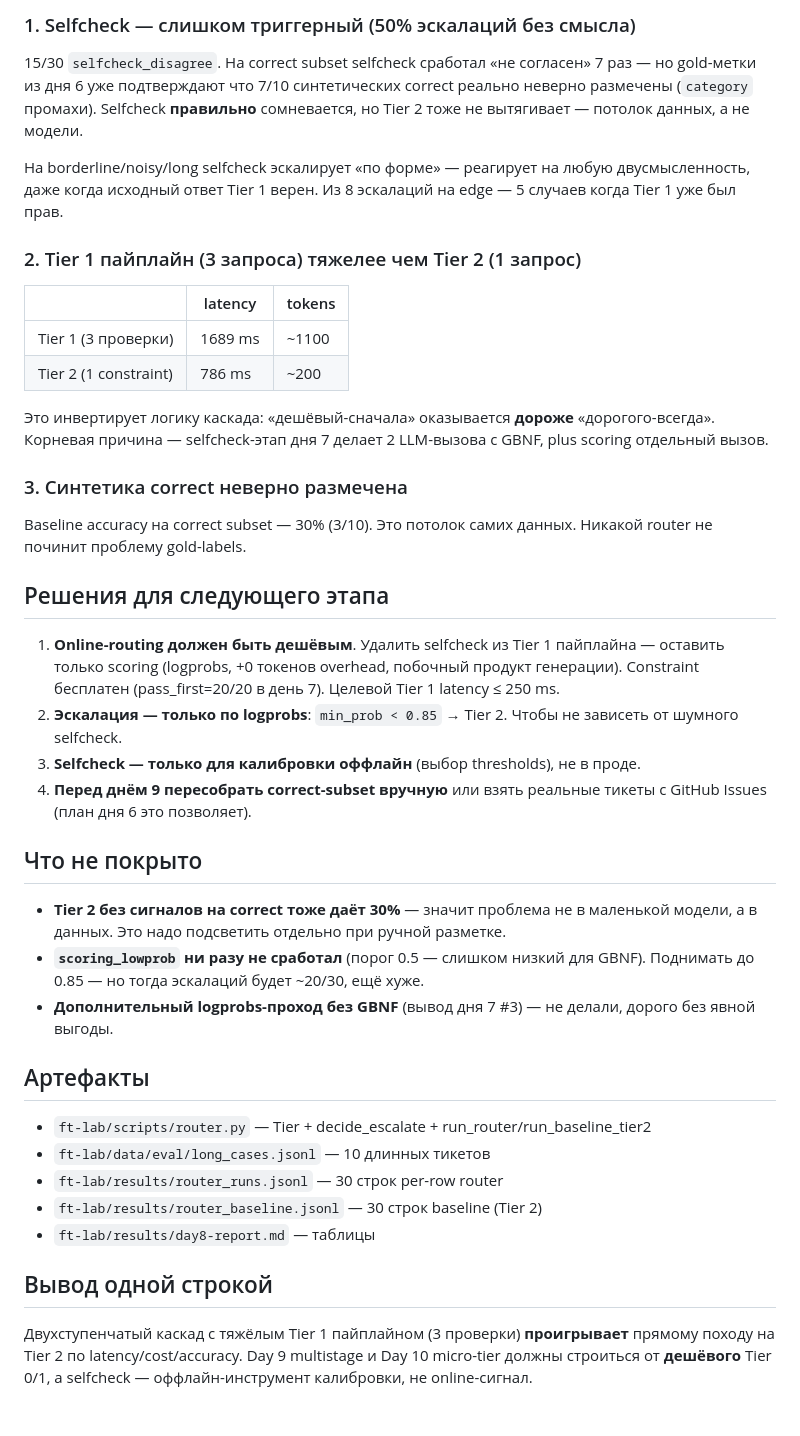
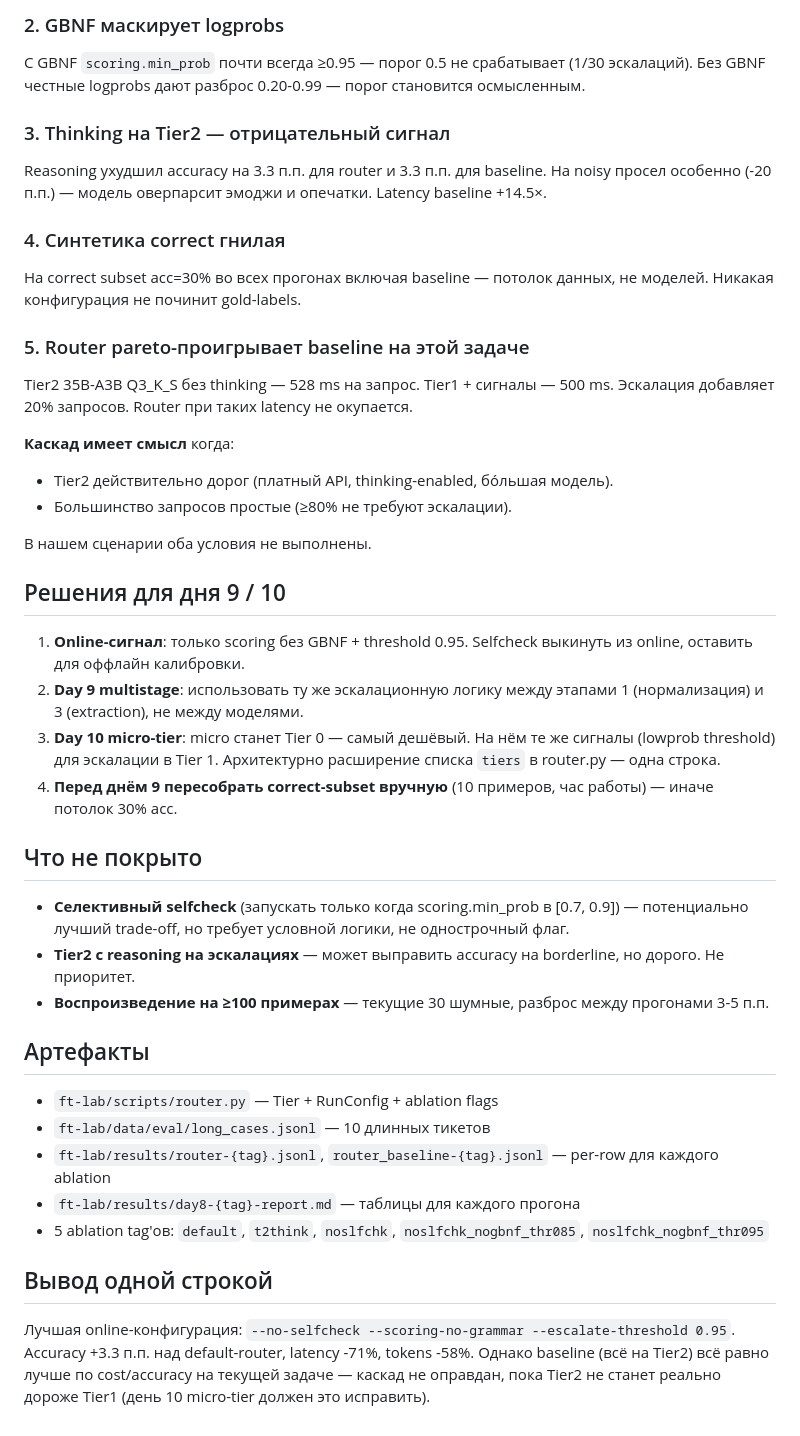
Before and after one commit to AndVl1/AdventProject, a Markdown page: vibe-report/day8-routing-2026-04-25.md, the part around one of its changes. Drawn GitHub-style.

```diff
--- a/vibe-report/day8-routing-2026-04-25.md
+++ b/vibe-report/day8-routing-2026-04-25.md
@@ -68,44 +65,47 @@ Long лучше всего поймал Tier 1 (6/10 без эскалации,
 
-### 1. Selfcheck — слишком триггерный (50% эскалаций без смысла)
+### 2. GBNF маскирует logprobs
 
-15/30 `selfcheck_disagree`. На correct subset selfcheck сработал «не согласен» 7 раз — но gold-метки из дня 6 уже подтверждают что 7/10 синтетических correct реально неверно размечены (`category` промахи). Selfcheck **правильно** сомневается, но Tier 2 тоже не вытягивает — потолок данных, а не модели.
+С GBNF `scoring.min_prob` почти всегда ≥0.95 — порог 0.5 не срабатывает (1/30 эскалаций). Без GBNF честные logprobs дают разброс 0.20-0.99 — порог становится осмысленным.
 
-На borderline/noisy/long selfcheck эскалирует «по форме» — реагирует на любую двусмысленность, даже когда исходный ответ Tier 1 верен. Из 8 эскалаций на edge — 5 случаев когда Tier 1 уже был прав.
+### 3. Thinking на Tier2 — отрицательный сигнал
 
-### 2. Tier 1 пайплайн (3 запроса) тяжелее чем Tier 2 (1 запрос)
+Reasoning ухудшил accuracy на 3.3 п.п. для router и 3.3 п.п. для baseline. На noisy просел особенно (-20 п.п.) — модель оверпарсит эмоджи и опечатки. Latency baseline +14.5×.
 
-| | latency | tokens |
-|---|---|---|
-| Tier 1 (3 проверки) | 1689 ms | ~1100 |
-| Tier 2 (1 constraint) | 786 ms | ~200 |
+### 4. Синтетика correct гнилая
 
-Это инвертирует логику каскада: «дешёвый-сначала» оказывается **дороже** «дорогого-всегда». Корневая причина — selfcheck-этап дня 7 делает 2 LLM-вызова с GBNF, plus scoring отдельный вызов.
+На correct subset acc=30% во всех прогонах включая baseline — потолок данных, не моделей. Никакая конфигурация не починит gold-labels.
 
-### 3. Синтетика correct неверно размечена
+### 5. Router pareto-проигрывает baseline на этой задаче
 
-Baseline accuracy на correct subset — 30% (3/10). Это потолок самих данных. Никакой router не починит проблему gold-labels.
+Tier2 35B-A3B Q3_K_S без thinking — 528 ms на запрос. Tier1 + сигналы — 500 ms. Эскалация добавляет 20% запросов. Router при таких latency не окупается.
 
-## Решения для следующего этапа
+**Каскад имеет смысл** когда:
+- Tier2 действительно дорог (платный API, thinking-enabled, бóльшая модель).
+- Большинство запросов простые (≥80% не требуют эскалации).
 
-1. **Online-routing должен быть дешёвым**. Удалить selfcheck из Tier 1 пайплайна — оставить только scoring (logprobs, +0 токенов overhead, побочный продукт генерации). Constraint бесплатен (pass_first=20/20 в день 7). Целевой Tier 1 latency ≤ 250 ms.
-2. **Эскалация — только по logprobs**: `min_prob < 0.85` → Tier 2. Чтобы не зависеть от шумного selfcheck.
-3. **Selfcheck — только для калибровки оффлайн** (выбор thresholds), не в проде.
-4. **Перед днём 9 пересобрать correct-subset вручную** или взять реальные тикеты с GitHub Issues (план дня 6 это позволяет).
+В нашем сценарии оба условия не выполнены.
+
+## Решения для дня 9 / 10
+
+1. **Online-сигнал**: только scoring без GBNF + threshold 0.95. Selfcheck выкинуть из online, оставить для оффлайн калибровки.
+2. **Day 9 multistage**: использовать ту же эскалационную логику между этапами 1 (нормализация) и 3 (extraction), не между моделями.
+3. **Day 10 micro-tier**: micro станет Tier 0 — самый дешёвый. На нём те же сигналы (lowprob threshold) для эскалации в Tier 1. Архитектурно расширение списка `tiers` в router.py — одна строка.
+4. **Перед днём 9 пересобрать correct-subset вручную** (10 примеров, час работы) — иначе потолок 30% acc.
 
 ## Что не покрыто
 
-- **Tier 2 без сигналов на correct тоже даёт 30%** — значит проблема не в маленькой модели, а в данных. Это надо подсветить отдельно при ручной разметке.
-- **`scoring_lowprob` ни разу не сработал** (порог 0.5 — слишком низкий для GBNF). Поднимать до 0.85 — но тогда эскалаций будет ~20/30, ещё хуже.
-- **Дополнительный logprobs-проход без GBNF** (вывод дня 7 #3) — не делали, дорого без явной выгоды.
+- **Селективный selfcheck** (запускать только когда scoring.min_prob в [0.7, 0.9]) — потенциально лучший trade-off, но требует условной логики, не однострочный флаг.
+- **Tier2 c reasoning на эскалациях** — может выправить accuracy на borderline, но дорого. Не приоритет.
+- **Воспроизведение на ≥100 примерах** — текущие 30 шумные, разброс между прогонами 3-5 п.п.
 
 ## Артефакты
 
-- `ft-lab/scripts/router.py` — Tier + decide_escalate + run_router/run_baseline_tier2
+- `ft-lab/scripts/router.py` — Tier + RunConfig + ablation flags
 - `ft-lab/data/eval/long_cases.jsonl` — 10 длинных тикетов
-- `ft-lab/results/router_runs.jsonl` — 30 строк per-row router
-- `ft-lab/results/router_baseline.jsonl` — 30 строк baseline (Tier 2)
-- `ft-lab/results/day8-report.md` — таблицы
+- `ft-lab/results/router-{tag}.jsonl`, `router_baseline-{tag}.jsonl` — per-row для каждого ablation
+- `ft-lab/results/day8-{tag}-report.md` — таблицы для каждого прогона
+- 5 ablation tag'ов: `default`, `t2think`, `noslfchk`, `noslfchk_nogbnf_thr085`, `noslfchk_nogbnf_thr095`
 
 ## Вывод одной строкой
 
-Двухступенчатый каскад с тяжёлым Tier 1 пайплайном (3 проверки) **проигрывает** прямому походу на Tier 2 по latency/cost/accuracy. Day 9 multistage и Day 10 micro-tier должны строиться от **дешёвого** Tier 0/1, а selfcheck — оффлайн-инструмент калибровки, не online-сигнал.
+Лучшая online-конфигурация: `--no-selfcheck --scoring-no-grammar --escalate-threshold 0.95`. Accuracy +3.3 п.п. над default-router, latency -71%, tokens -58%. Однако baseline (всё на Tier2) всё равно лучше по cost/accuracy на текущей задаче — каскад не оправдан, пока Tier2 не станет реально дороже Tier1 (день 10 micro-tier должен это исправить).
```
Also changed, not shown: other parts of vibe-report/day8-routing-2026-04-25.md (+37 -40 lines).
